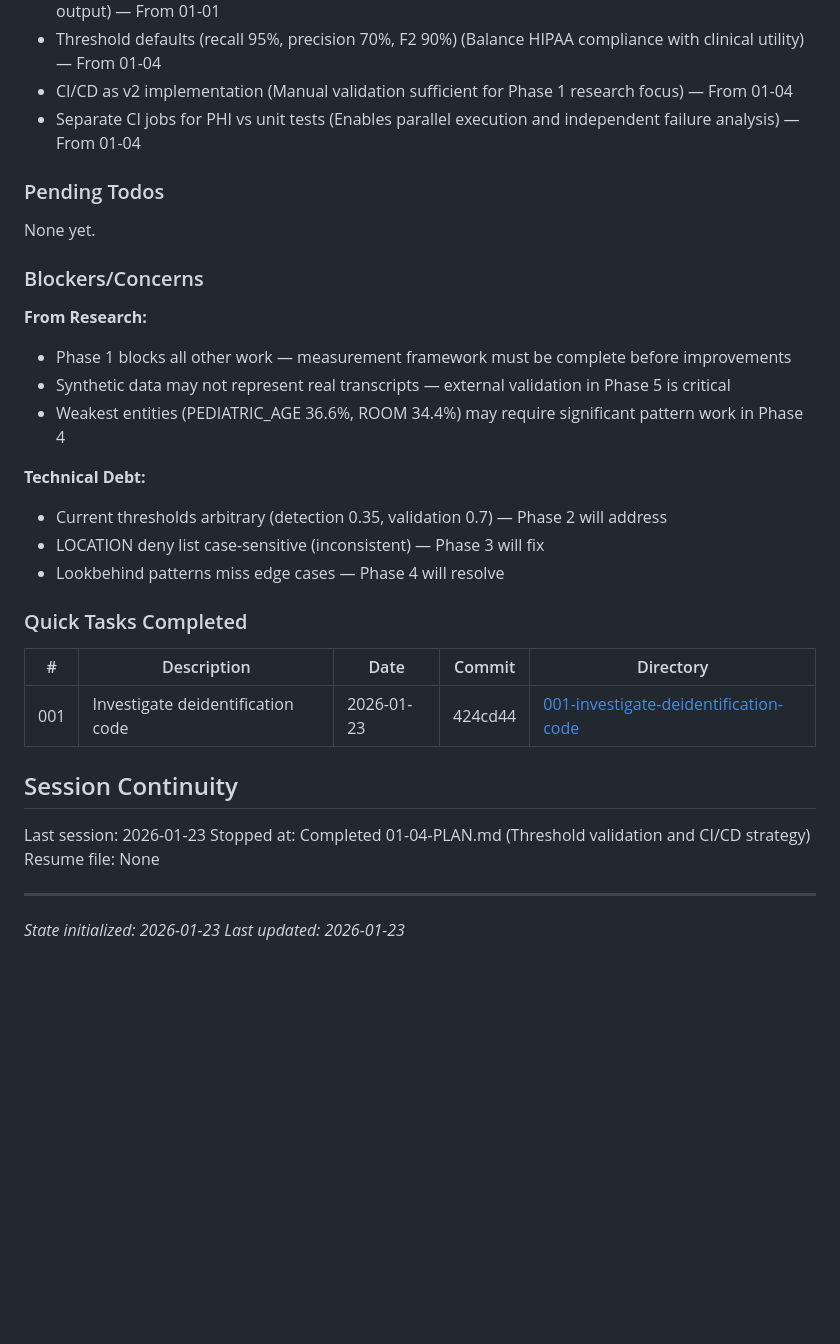
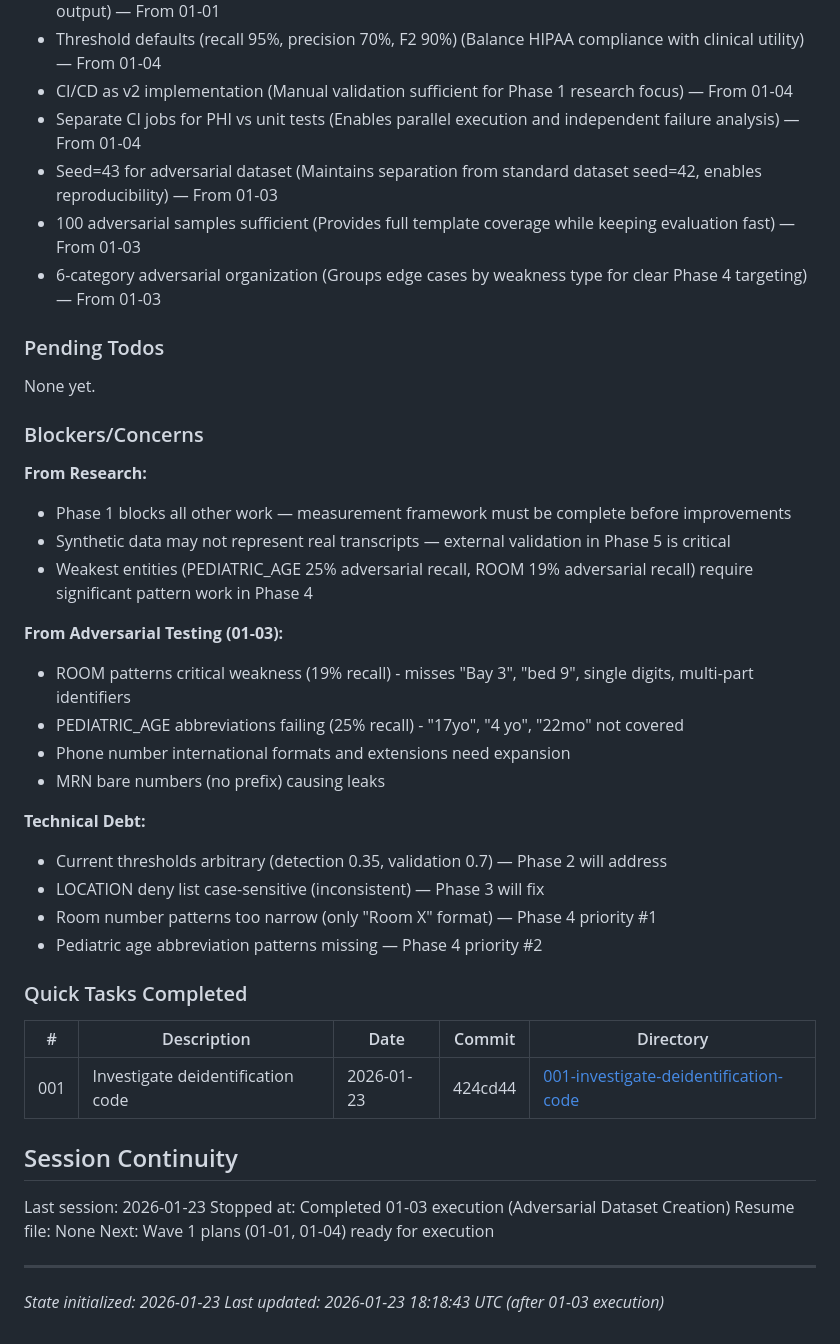
Before and after one commit to Joshausha/pediatric-handoff-phi-remover, a Markdown page: .planning/STATE.md, the part around one of its changes. Drawn GitHub-style; blank space fills up the shorter version.

```diff
--- a/.planning/STATE.md
+++ b/.planning/STATE.md
@@ -50,6 +50,9 @@ Recent decisions affecting current work:
 - Threshold defaults (recall 95%, precision 70%, F2 90%) (Balance HIPAA compliance with clinical utility) — From 01-04
 - CI/CD as v2 implementation (Manual validation sufficient for Phase 1 research focus) — From 01-04
 - Separate CI jobs for PHI vs unit tests (Enables parallel execution and independent failure analysis) — From 01-04
+- Seed=43 for adversarial dataset (Maintains separation from standard dataset seed=42, enables reproducibility) — From 01-03
+- 100 adversarial samples sufficient (Provides full template coverage while keeping evaluation fast) — From 01-03
+- 6-category adversarial organization (Groups edge cases by weakness type for clear Phase 4 targeting) — From 01-03
 
 ### Pending Todos
 
@@ -60,12 +63,19 @@ None yet.
 **From Research:**
 - Phase 1 blocks all other work — measurement framework must be complete before improvements
 - Synthetic data may not represent real transcripts — external validation in Phase 5 is critical
-- Weakest entities (PEDIATRIC_AGE 36.6%, ROOM 34.4%) may require significant pattern work in Phase 4
+- Weakest entities (PEDIATRIC_AGE 25% adversarial recall, ROOM 19% adversarial recall) require significant pattern work in Phase 4
+
+**From Adversarial Testing (01-03):**
+- ROOM patterns critical weakness (19% recall) - misses "Bay 3", "bed 9", single digits, multi-part identifiers
+- PEDIATRIC_AGE abbreviations failing (25% recall) - "17yo", "4 yo", "22mo" not covered
+- Phone number international formats and extensions need expansion
+- MRN bare numbers (no prefix) causing leaks
 
 **Technical Debt:**
 - Current thresholds arbitrary (detection 0.35, validation 0.7) — Phase 2 will address
 - LOCATION deny list case-sensitive (inconsistent) — Phase 3 will fix
-- Lookbehind patterns miss edge cases — Phase 4 will resolve
+- Room number patterns too narrow (only "Room X" format) — Phase 4 priority #1
+- Pediatric age abbreviation patterns missing — Phase 4 priority #2
 
 ### Quick Tasks Completed
 
@@ -76,9 +86,10 @@ None yet.
 ## Session Continuity
 
 Last session: 2026-01-23
-Stopped at: Completed 01-04-PLAN.md (Threshold validation and CI/CD strategy)
+Stopped at: Completed 01-03 execution (Adversarial Dataset Creation)
 Resume file: None
+Next: Wave 1 plans (01-01, 01-04) ready for execution
 
 ---
 *State initialized: 2026-01-23*
-*Last updated: 2026-01-23*
+*Last updated: 2026-01-23 18:18:43 UTC (after 01-03 execution)*
```
Also changed, not shown: other parts of .planning/STATE.md (+10 -10 lines), 1 other file.
